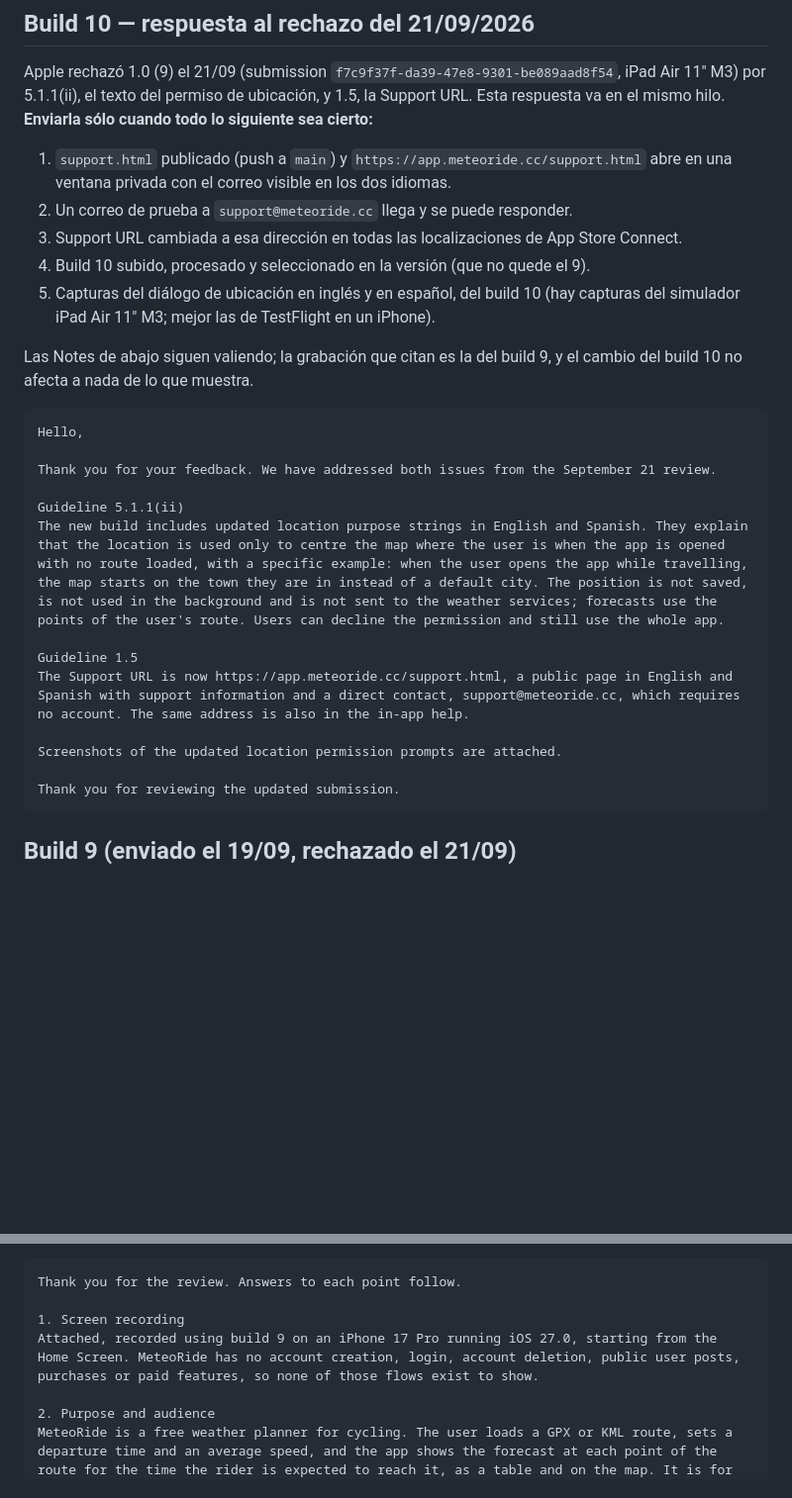
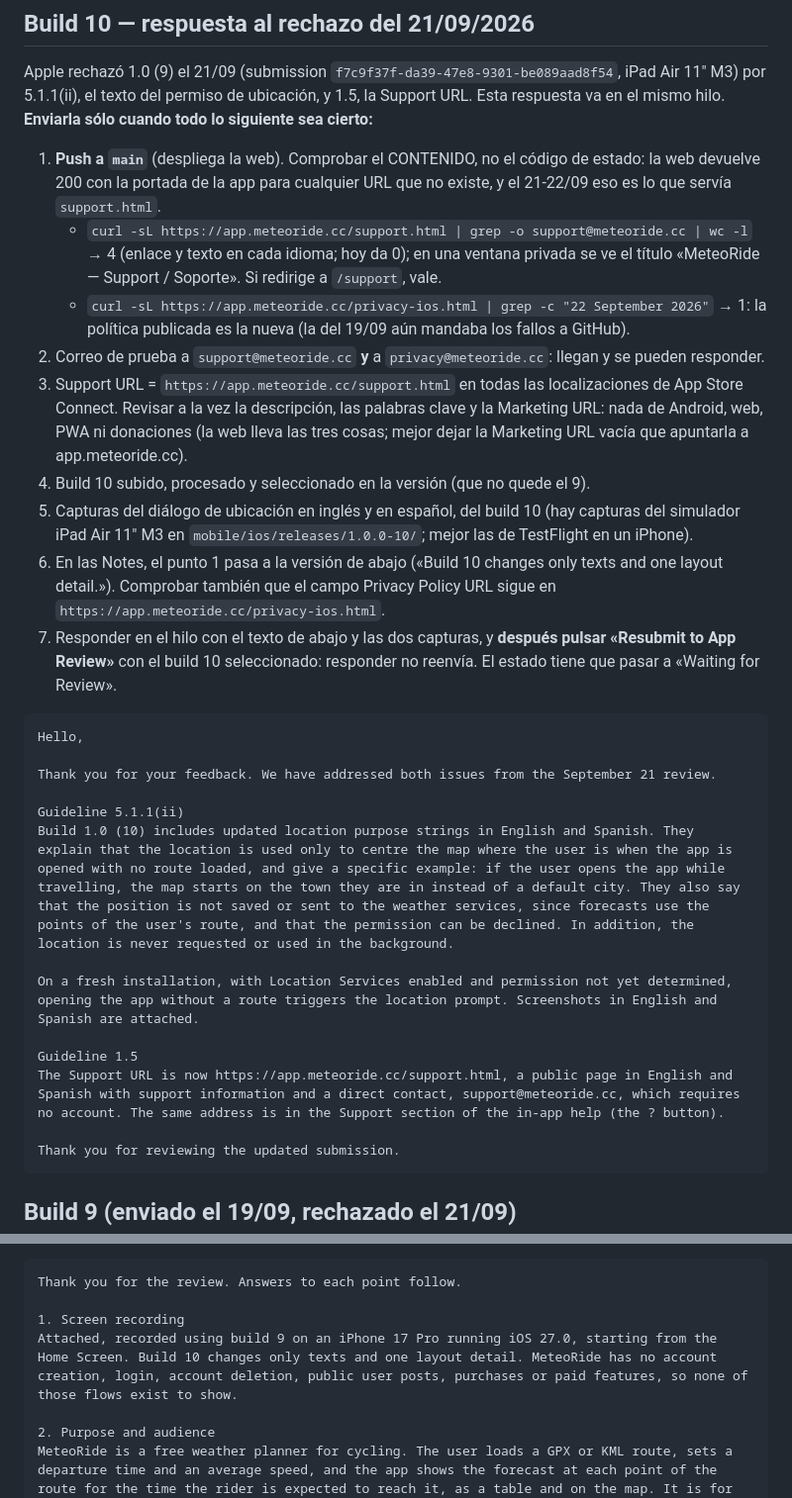
Before and after one commit to lockevod/MeteoRide, a Markdown page: docs/APP-REVIEW-REPLY.md, 2 parts joined by grey strips. Shown at 99% size. Drawn GitHub-style; blank space fills up the shorter version.

Commit message:
Ajusta la respuesta a App Review tras las revisiones adversariales
La respuesta ya no dice que el texto del permiso hable del segundo plano (lo dice como frase
aparte), no promete lo que no se ha comprobado (reinstalar, Ajustes) y explica cuándo sale el
diálogo. Las Notes dejan de decir que el build 10 sólo cambia el permiso y siguen por debajo de
4000 bytes. La lista previa comprueba el contenido publicado y no sólo el código 200 (la web
devuelve la portada para cualquier dirección que no existe), prueba también privacy@, revisa los
metadatos y termina en «Resubmit», porque responder no reenvía.

````diff
--- a/docs/APP-REVIEW-REPLY.md
+++ b/docs/APP-REVIEW-REPLY.md
@@ -6,16 +6,30 @@ Apple rechazó 1.0 (9) el 21/09 (submission `f7c9f37f-da39-47e8-9301-be089aad8f5
 11" M3) por 5.1.1(ii), el texto del permiso de ubicación, y 1.5, la Support URL. Esta respuesta
 va en el mismo hilo. **Enviarla sólo cuando todo lo siguiente sea cierto:**
 
-1. `support.html` publicado (push a `main`) y `https://app.meteoride.cc/support.html` abre en
-   una ventana privada con el correo visible en los dos idiomas.
-2. Un correo de prueba a `support@meteoride.cc` llega y se puede responder.
-3. Support URL cambiada a esa dirección en todas las localizaciones de App Store Connect.
+1. **Push a `main`** (despliega la web). Comprobar el CONTENIDO, no el código de estado: la web
+   devuelve 200 con la portada de la app para cualquier URL que no existe, y el 21-22/09 eso es
+   lo que servía `support.html`.
+   - `curl -sL https://app.meteoride.cc/support.html | grep -o support@meteoride.cc | wc -l` → 4
+     (enlace y texto en cada idioma; hoy da 0); en una ventana privada se ve el título
+     «MeteoRide — Support / Soporte». Si redirige a `/support`, vale.
+   - `curl -sL https://app.meteoride.cc/privacy-ios.html | grep -c "22 September 2026"` → 1: la
+     política publicada es la nueva (la del 19/09 aún mandaba los fallos a GitHub).
+2. Correo de prueba a `support@meteoride.cc` **y** a `privacy@meteoride.cc`: llegan y se pueden
+   responder.
+3. Support URL = `https://app.meteoride.cc/support.html` en todas las localizaciones de App Store
+   Connect. Revisar a la vez la descripción, las palabras clave y la Marketing URL: nada de
+   Android, web, PWA ni donaciones (la web lleva las tres cosas; mejor dejar la Marketing URL
+   vacía que apuntarla a app.meteoride.cc).
 4. Build 10 subido, procesado y seleccionado en la versión (que no quede el 9).
 5. Capturas del diálogo de ubicación en inglés y en español, del build 10 (hay capturas del
-   simulador iPad Air 11" M3; mejor las de TestFlight en un iPhone).
-
-Las Notes de abajo siguen valiendo; la grabación que citan es la del build 9, y el cambio del
-build 10 no afecta a nada de lo que muestra.
+   simulador iPad Air 11" M3 en `mobile/ios/releases/1.0.0-10/`; mejor las de TestFlight en un
+   iPhone).
+6. En las Notes, el punto 1 pasa a la versión de abajo («Build 10 changes only texts and one layout
+   detail.»). Comprobar también que el campo Privacy Policy URL sigue en
+   `https://app.meteoride.cc/privacy-ios.html`.
+7. Responder en el hilo con el texto de abajo y las dos capturas, y **después pulsar «Resubmit
+   to App Review»** con el build 10 seleccionado: responder no reenvía. El estado tiene que
+   pasar a «Waiting for Review».
 
 ```text
 Hello,
@@ -23,12 +37,12 @@ Hello,
 Thank you for your feedback. We have addressed both issues from the September 21 review.
 
 Guideline 5.1.1(ii)
-The new build includes updated location purpose strings in English and Spanish. They explain that the location is used only to centre the map where the user is when the app is opened with no route loaded, with a specific example: when the user opens the app while travelling, the map starts on the town they are in instead of a default city. The position is not saved, is not used in the background and is not sent to the weather services; forecasts use the points of the user's route. Users can decline the permission and still use the whole app.
+Build 1.0 (10) includes updated location purpose strings in English and Spanish. They explain that the location is used only to centre the map where the user is when the app is opened with no route loaded, and give a specific example: if the user opens the app while travelling, the map starts on the town they are in instead of a default city. They also say that the position is not saved or sent to the weather services, since forecasts use the points of the user's route, and that the permission can be declined. In addition, the location is never requested or used in the background.
+
+On a fresh installation, with Location Services enabled and permission not yet determined, opening the app without a route triggers the location prompt. Screenshots in English and Spanish are attached.
 
 Guideline 1.5
-The Support URL is now https://app.meteoride.cc/support.html, a public page in English and Spanish with support information and a direct contact, support@meteoride.cc, which requires no account. The same address is also in the in-app help.
-
-Screenshots of the updated location permission prompts are attached.
+The Support URL is now https://app.meteoride.cc/support.html, a public page in English and Spanish with support information and a direct contact, support@meteoride.cc, which requires no account. The same address is in the Support section of the in-app help (the ? button).
 
 Thank you for reviewing the updated submission.
 ```
@@ -49,7 +63,7 @@ TestFlight y App Privacy siguen siendo necesarias. No se ha enviado a Apple.
 Thank you for the review. Answers to each point follow.
 
 1. Screen recording
-Attached, recorded using build 9 on an iPhone 17 Pro running iOS 27.0, starting from the Home Screen. MeteoRide has no account creation, login, account deletion, public user posts, purchases or paid features, so none of those flows exist to show.
+Attached, recorded using build 9 on an iPhone 17 Pro running iOS 27.0, starting from the Home Screen. Build 10 changes only texts and one layout detail. MeteoRide has no account creation, login, account deletion, public user posts, purchases or paid features, so none of those flows exist to show.
 
 2. Purpose and audience
 MeteoRide is a free weather planner for cycling. The user loads a GPX or KML route, sets a departure time and an average speed, and the app shows the forecast at each point of the route for the time the rider is expected to reach it, as a table and on the map. It is for cyclists, mountain bikers and walkers planning a route.
````
